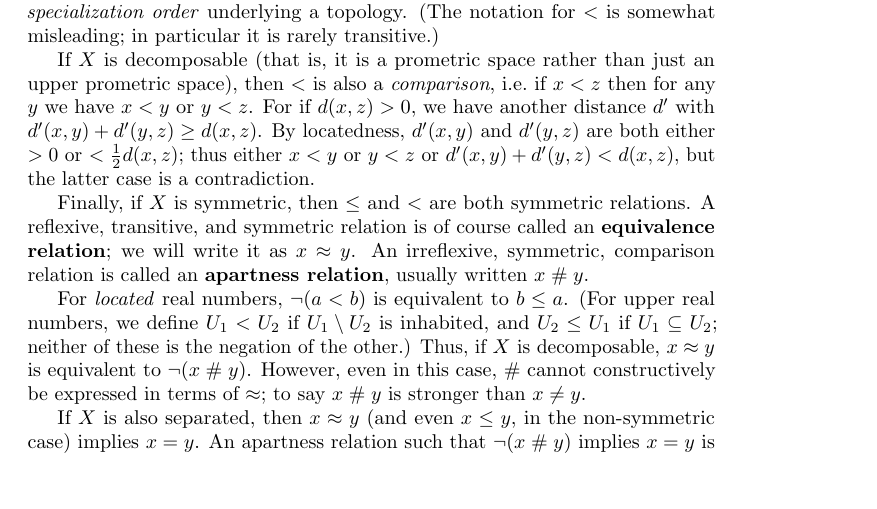
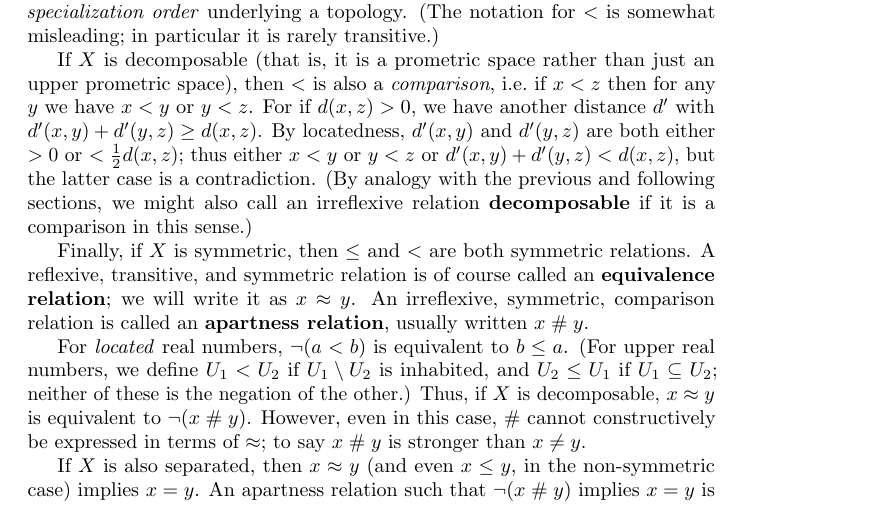
Before and after one commit to mikeshulman/syntop, a LaTeX document (syntop.tex): part of page 5 of 6 before the commit and part of page 5 of 7 after it, cut so that both start at the same text, the shorter picture padded with empty space. Compiled offline with pdfLaTeX.

Commit message:
decomposable apartness

```diff
--- a/syntop.tex
+++ b/syntop.tex
@@ -177,6 +177,7 @@ As we will see later, the preorder $\le$ is an instance of the \emph{specializat
 If $X$ is decomposable (that is, it is a prometric space rather than just an upper prometric space), then $<$ is also a \emph{comparison}, i.e.\ if $x<z$ then for any $y$ we have $x<y$ or $y<z$.
 For if $d(x,z)>0$, we have another distance $d'$ with $d'(x,y)+d'(y,z)\ge d(x,z)$.
 By locatedness, $d'(x,y)$ and $d'(y,z)$ are both either $>0$ or $<\frac12 d(x,z)$; thus either $x<y$ or $y<z$ or $d'(x,y)+d'(y,z) < d(x,z)$, but the latter case is a contradiction.
+(By analogy with the previous and following sections, we might also call an irreflexive relation \textbf{decomposable} if it is a comparison in this sense.)
 
 Finally, if $X$ is symmetric, then $\le$ and $<$ are both symmetric relations.
 A reflexive, transitive, and symmetric relation is of course called an \textbf{equivalence relation}; we will write it as $x\approx y$.
```
